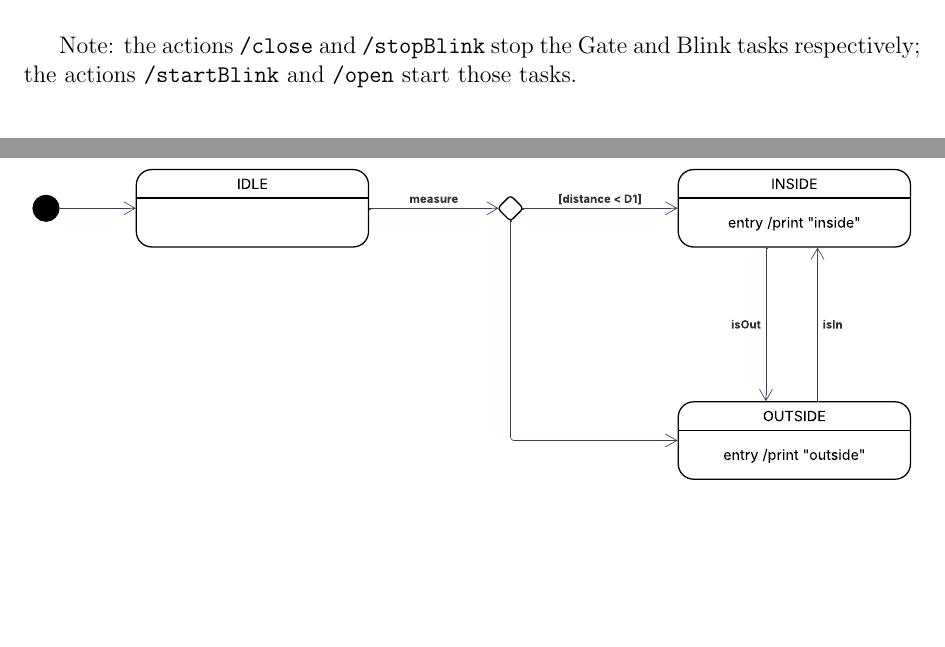
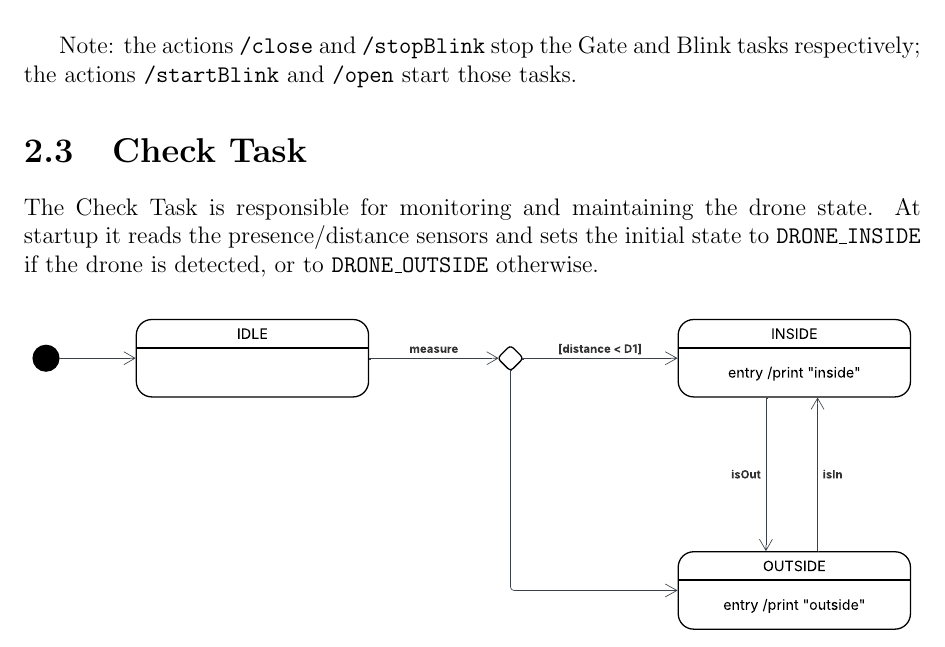
Before and after one commit to alessandrorebosio/ESIOT25, a LaTeX thesis (assignment-02/docs/report.tex): two parts of pages 6 and 7 of 10 before the commit and part of page 6 of 9 after it, the two joined at a grey line, cut so that both start at the same text, the shorter picture padded with empty space. Compiled offline with pdfLaTeX.

Commit message:
added check task in report

```diff
--- a/assignment-02/docs/report.tex
+++ b/assignment-02/docs/report.tex
@@ -229,4 +229,8 @@ and Blink tasks respectively; the actions \texttt{/startBlink} and
 \section{Check Task}
+The Check Task is responsible for monitoring and maintaining the
+drone state. At startup it reads the presence/distance sensors and
+sets the initial state to \texttt{DRONE\_INSIDE} if the drone is
+detected, or to \texttt{DRONE\_OUTSIDE} otherwise.
 
 \begin{figure}[H]
   \centering
```
Also changed, not shown: assignment-02/docs/report.pdf, assignment-02/docs/report.tex (4 more changed lines).
